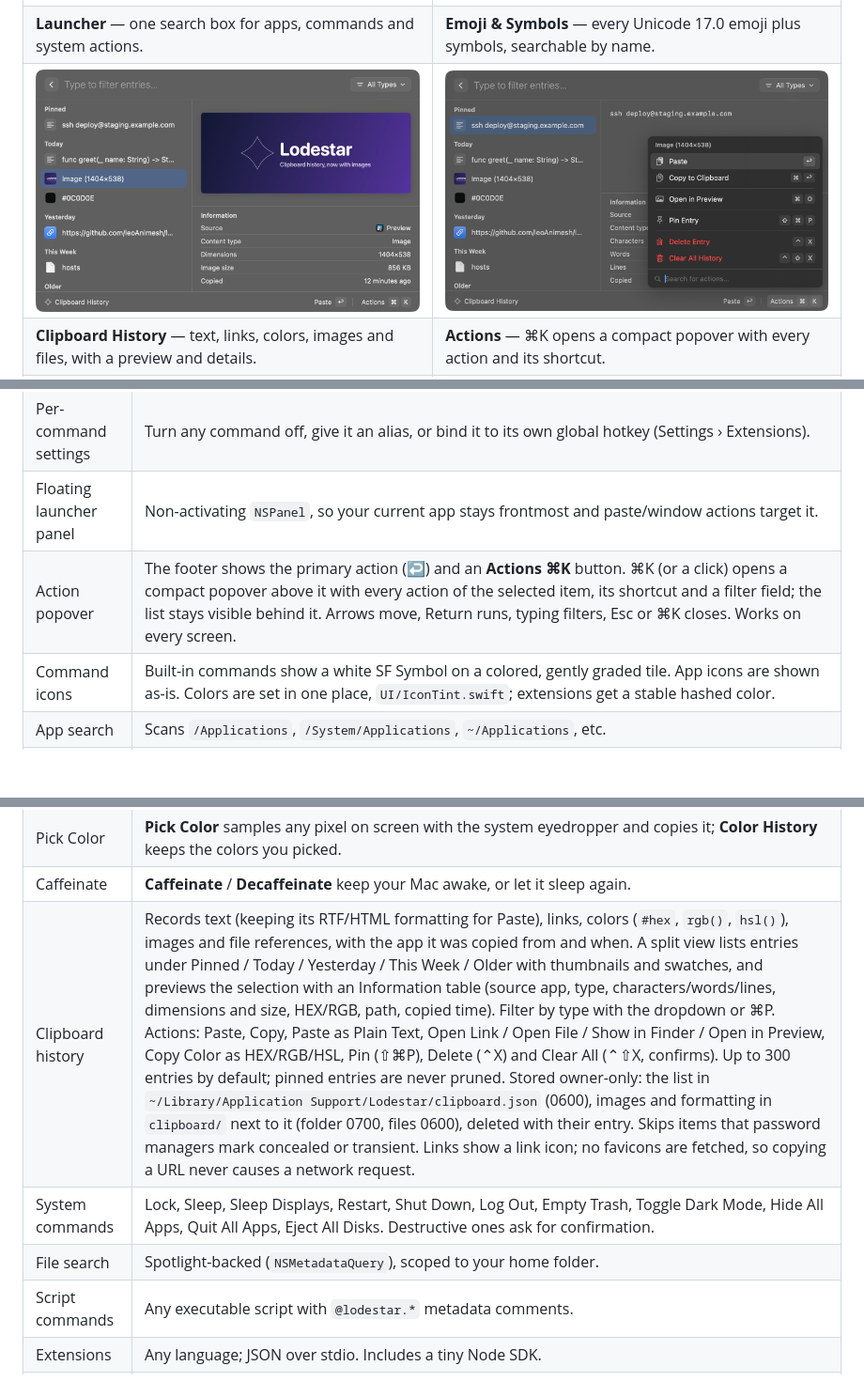
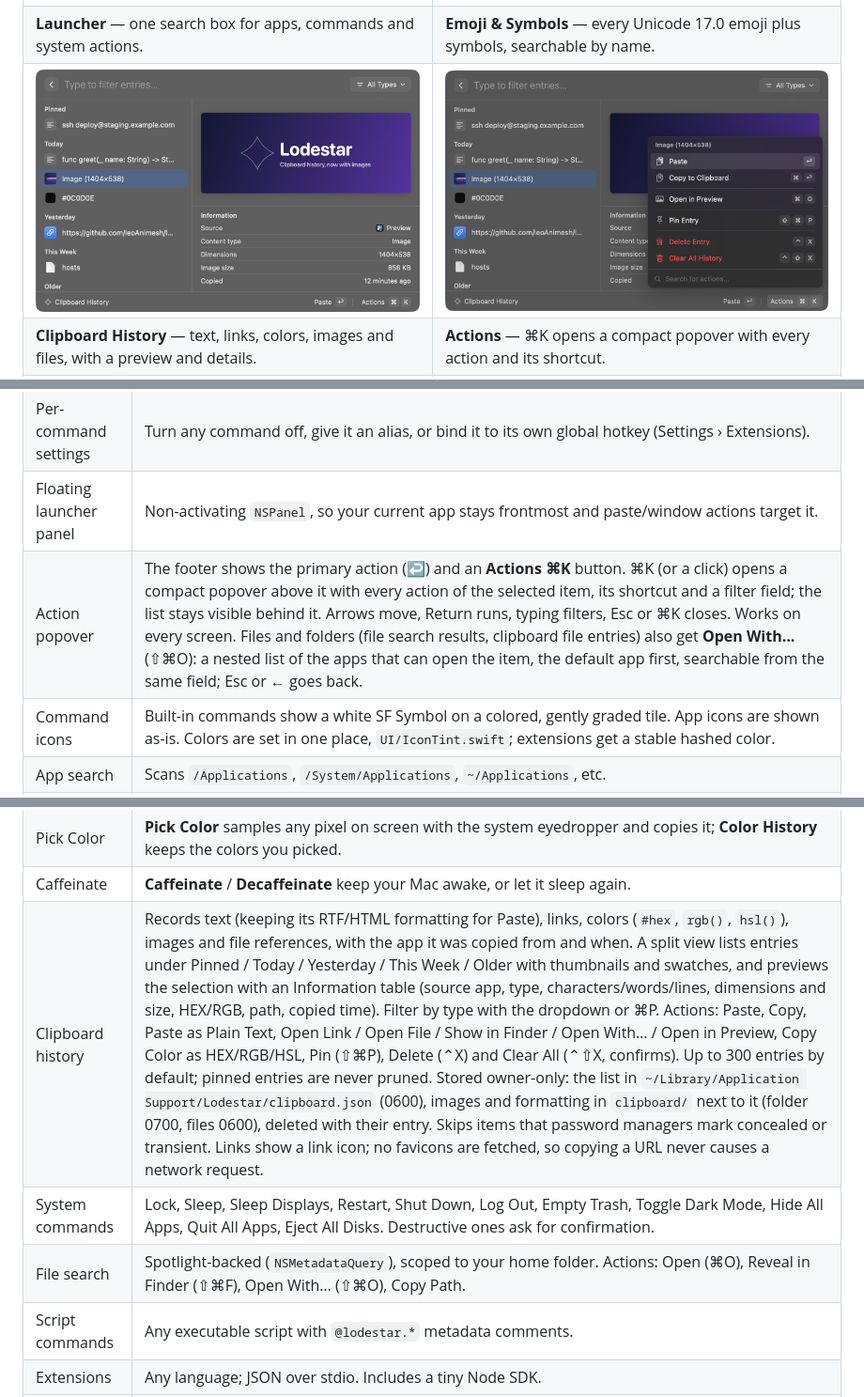
Before and after one commit to leoAnimesh/lodestar, a Markdown page: README.md, 3 parts joined by grey strips. Shown at 94% size. GitHub-like rendering; pictures changed too: docs/screenshots/actions.png; blank space fills up the shorter version.

```diff
--- a/README.md
+++ b/README.md
@@ -46,7 +46,7 @@ Everything runs locally. No accounts, no analytics, no network calls of its own.
 | Settings window | Tabs for General, Extensions, Clipboard, Advanced and About. Open it from the menu-bar item, with ⌘, in the launcher, or with the **Lodestar Settings** command. |
 | Per-command settings | Turn any command off, give it an alias, or bind it to its own global hotkey (Settings › Extensions). |
 | Floating launcher panel | Non-activating `NSPanel`, so your current app stays frontmost and paste/window actions target it. |
-| Action popover | The footer shows the primary action (↩) and an **Actions ⌘K** button. ⌘K (or a click) opens a compact popover above it with every action of the selected item, its shortcut and a filter field; the list stays visible behind it. Arrows move, Return runs, typing filters, Esc or ⌘K closes. Works on every screen. |
+| Action popover | The footer shows the primary action (↩) and an **Actions ⌘K** button. ⌘K (or a click) opens a compact popover above it with every action of the selected item, its shortcut and a filter field; the list stays visible behind it. Arrows move, Return runs, typing filters, Esc or ⌘K closes. Works on every screen. Files and folders (file search results, clipboard file entries) also get **Open With…** (⇧⌘O): a nested list of the apps that can open the item, the default app first, searchable from the same field; Esc or ← goes back. |
 | Command icons | Built-in commands show a white SF Symbol on a colored, gently graded tile. App icons are shown as-is. Colors are set in one place, `UI/IconTint.swift`; extensions get a stable hashed color. |
 | App search | Scans `/Applications`, `/System/Applications`, `~/Applications`, etc. |
 | Fuzzy ranking | DP-based subsequence matcher with word-start/acronym/consecutive bonuses, blended with **frecency** (use count with a 7-day half-life). Matched letters are bolded. |
@@ -54,9 +54,9 @@ Everything runs locally. No accounts, no analytics, no network calls of its own.
 | Emoji & symbols | **Search Emoji & Symbols** opens a grid of every Unicode 17.0 emoji (1,900+, newer ones hidden on macOS versions that can't draw them) plus 880 symbols: keyboard (⌘⌥⇧⌃⏎⌫⎋⇥), arrows, math, currency, punctuation & typography, Greek letters, stars & shapes, box drawing. Search by name, CLDR keyword, flag ISO code (`jp`), the character itself or code point (`U+1F680`). Favorites and Recently Used sit on top; a default skin tone applies to people and hand emoji. Strong matches (`rocket`, `thumbs up`) also appear in the main search, below apps and commands. |
 | Pick Color | **Pick Color** samples any pixel on screen with the system eyedropper and copies it; **Color History** keeps the colors you picked. |
 | Caffeinate | **Caffeinate** / **Decaffeinate** keep your Mac awake, or let it sleep again. |
-| Clipboard history | Records text (keeping its RTF/HTML formatting for Paste), links, colors (`#hex`, `rgb()`, `hsl()`), images and file references, with the app it was copied from and when. A split view lists entries under Pinned / Today / Yesterday / This Week / Older with thumbnails and swatches, and previews the selection with an Information table (source app, type, characters/words/lines, dimensions and size, HEX/RGB, path, copied time). Filter by type with the dropdown or ⌘P. Actions: Paste, Copy, Paste as Plain Text, Open Link / Open File / Show in Finder / Open in Preview, Copy Color as HEX/RGB/HSL, Pin (⇧⌘P), Delete (⌃X) and Clear All (⌃⇧X, confirms). Up to 300 entries by default; pinned entries are never pruned. Stored owner-only: the list in `~/Library/Application Support/Lodestar/clipboard.json` (0600), images and formatting in `clipboard/` next to it (folder 0700, files 0600), deleted with their entry. Skips items that password managers mark concealed or transient. Links show a link icon; no favicons are fetched, so copying a URL never causes a network request. |
+| Clipboard history | Records text (keeping its RTF/HTML formatting for Paste), links, colors (`#hex`, `rgb()`, `hsl()`), images and file references, with the app it was copied from and when. A split view lists entries under Pinned / Today / Yesterday / This Week / Older with thumbnails and swatches, and previews the selection with an Information table (source app, type, characters/words/lines, dimensions and size, HEX/RGB, path, copied time). Filter by type with the dropdown or ⌘P. Actions: Paste, Copy, Paste as Plain Text, Open Link / Open File / Show in Finder / Open With… / Open in Preview, Copy Color as HEX/RGB/HSL, Pin (⇧⌘P), Delete (⌃X) and Clear All (⌃⇧X, confirms). Up to 300 entries by default; pinned entries are never pruned. Stored owner-only: the list in `~/Library/Application Support/Lodestar/clipboard.json` (0600), images and formatting in `clipboard/` next to it (folder 0700, files 0600), deleted with their entry. Skips items that password managers mark concealed or transient. Links show a link icon; no favicons are fetched, so copying a URL never causes a network request. |
 | System commands | Lock, Sleep, Sleep Displays, Restart, Shut Down, Log Out, Empty Trash, Toggle Dark Mode, Hide All Apps, Quit All Apps, Eject All Disks. Destructive ones ask for confirmation. |
-| File search | Spotlight-backed (`NSMetadataQuery`), scoped to your home folder. |
+| File search | Spotlight-backed (`NSMetadataQuery`), scoped to your home folder. Actions: Open (⌘O), Reveal in Finder (⇧⌘F), Open With… (⇧⌘O), Copy Path. |
 | Script commands | Any executable script with `@lodestar.*` metadata comments. |
 | Extensions | Any language; JSON over stdio. Includes a tiny Node SDK. |
 | Fallbacks | Open the query as a URL, or search the web (DuckDuckGo). |
```
Also changed, not shown: 13 other files.
